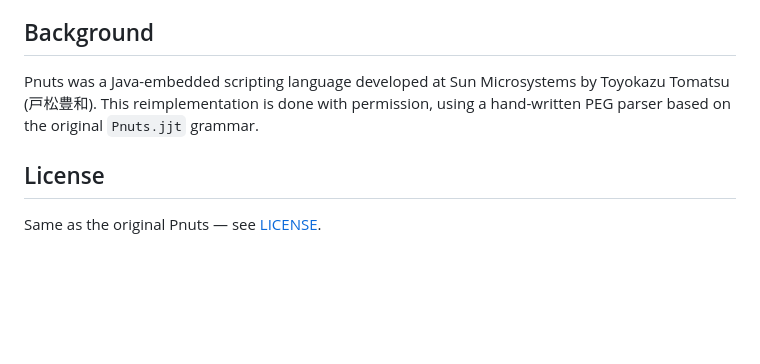
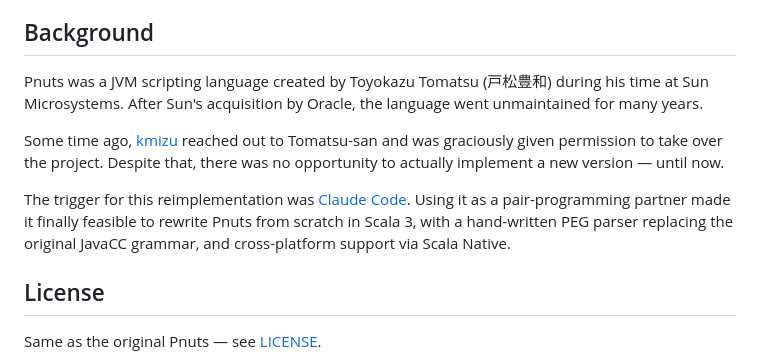
Before and after one commit to kmizu/spnuts, a Markdown page: README.md, the part around the change. Drawn GitHub-style; blank space fills up the shorter version.

Commit message:
Add project background/history to README

```diff
--- a/README.md
+++ b/README.md
@@ -128,7 +128,11 @@ spnuts/
 
 ## Background
 
-Pnuts was a Java-embedded scripting language developed at Sun Microsystems by Toyokazu Tomatsu (戸松豊和). This reimplementation is done with permission, using a hand-written PEG parser based on the original `Pnuts.jjt` grammar.
+Pnuts was a JVM scripting language created by Toyokazu Tomatsu (戸松豊和) during his time at Sun Microsystems. After Sun's acquisition by Oracle, the language went unmaintained for many years.
+
+Some time ago, [kmizu](https://github.com/kmizu) reached out to Tomatsu-san and was graciously given permission to take over the project. Despite that, there was no opportunity to actually implement a new version — until now.
+
+The trigger for this reimplementation was [Claude Code](https://claude.ai/code). Using it as a pair-programming partner made it finally feasible to rewrite Pnuts from scratch in Scala 3, with a hand-written PEG parser replacing the original JavaCC grammar, and cross-platform support via Scala Native.
 
 ## License
 
```
Also changed, not shown: README-ja.md (+4 -2 lines).
